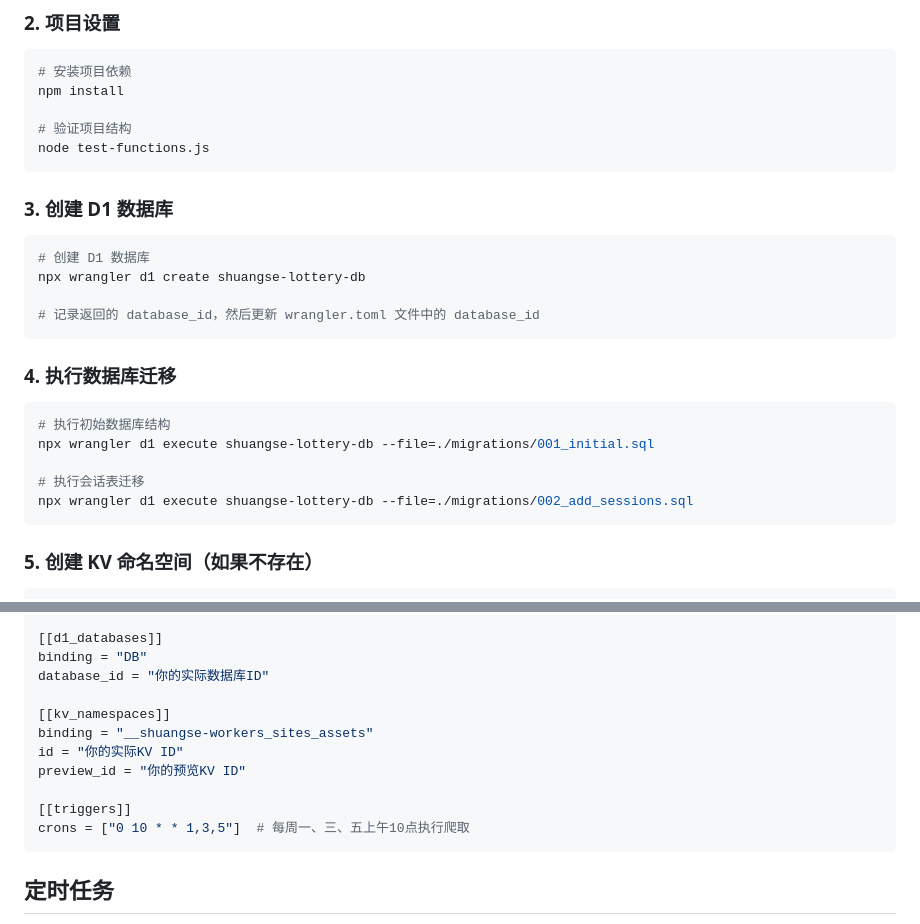
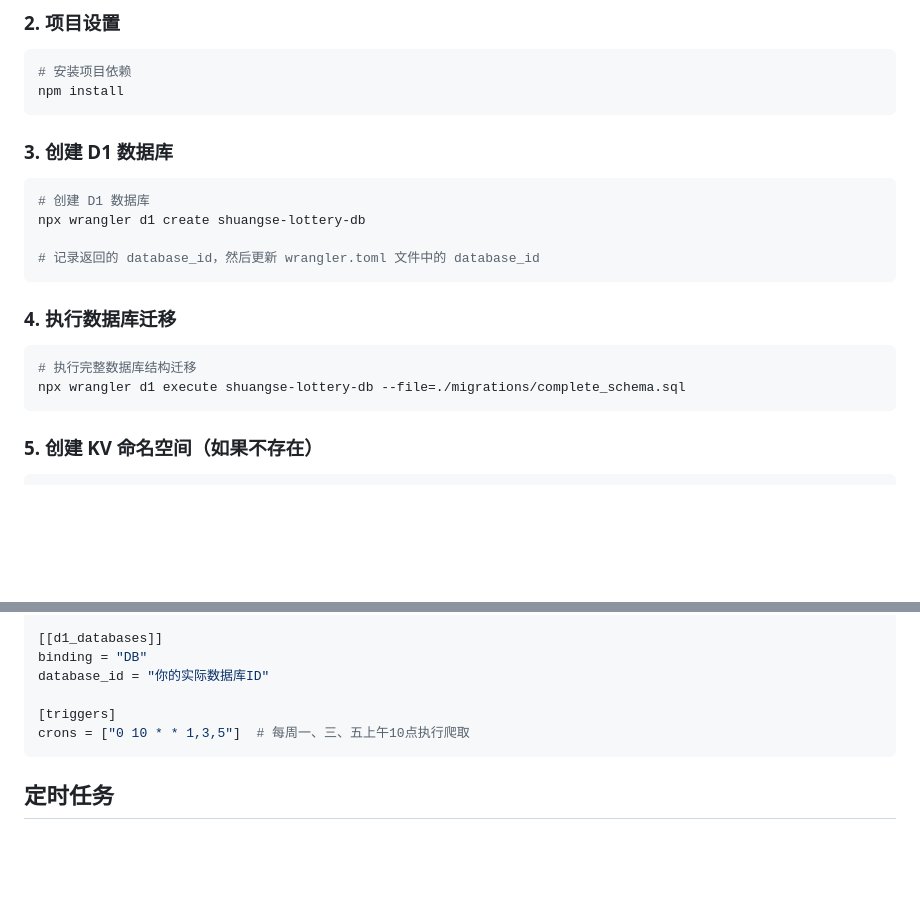
Before and after one commit to ymkfssy/shuangse, a Markdown page: DEPLOYMENT.md, 2 parts joined by grey strips. Drawn GitHub-style; blank space fills up the shorter version.

Commit message:
说明变更

````diff
--- a/DEPLOYMENT.md
+++ b/DEPLOYMENT.md
@@ -23,9 +23,6 @@ npx wrangler login
 ```bash
 # 安装项目依赖
 npm install
-
-# 验证项目结构
-node test-functions.js
 ```
 
 ### 3. 创建 D1 数据库
@@ -40,11 +37,8 @@ npx wrangler d1 create shuangse-lottery-db
 ### 4. 执行数据库迁移
 
 ```bash
-# 执行初始数据库结构
-npx wrangler d1 execute shuangse-lottery-db --file=./migrations/001_initial.sql
-
-# 执行会话表迁移
-npx wrangler d1 execute shuangse-lottery-db --file=./migrations/002_add_sessions.sql
+# 执行完整数据库结构迁移
+npx wrangler d1 execute shuangse-lottery-db --file=./migrations/complete_schema.sql
 ```
 
 ### 5. 创建 KV 命名空间（如果不存在）
@@ -94,12 +88,7 @@ bucket = "public"
 binding = "DB"
 database_id = "你的实际数据库ID"
 
-[[kv_namespaces]]
-binding = "__shuangse-workers_sites_assets"
-id = "你的实际KV ID"
-preview_id = "你的预览KV ID"
-
-[[triggers]]
+[triggers]
 crons = ["0 10 * * 1,3,5"]  # 每周一、三、五上午10点执行爬取
 ```
 
````
Also changed, not shown: README.md (+6 -1 lines).
